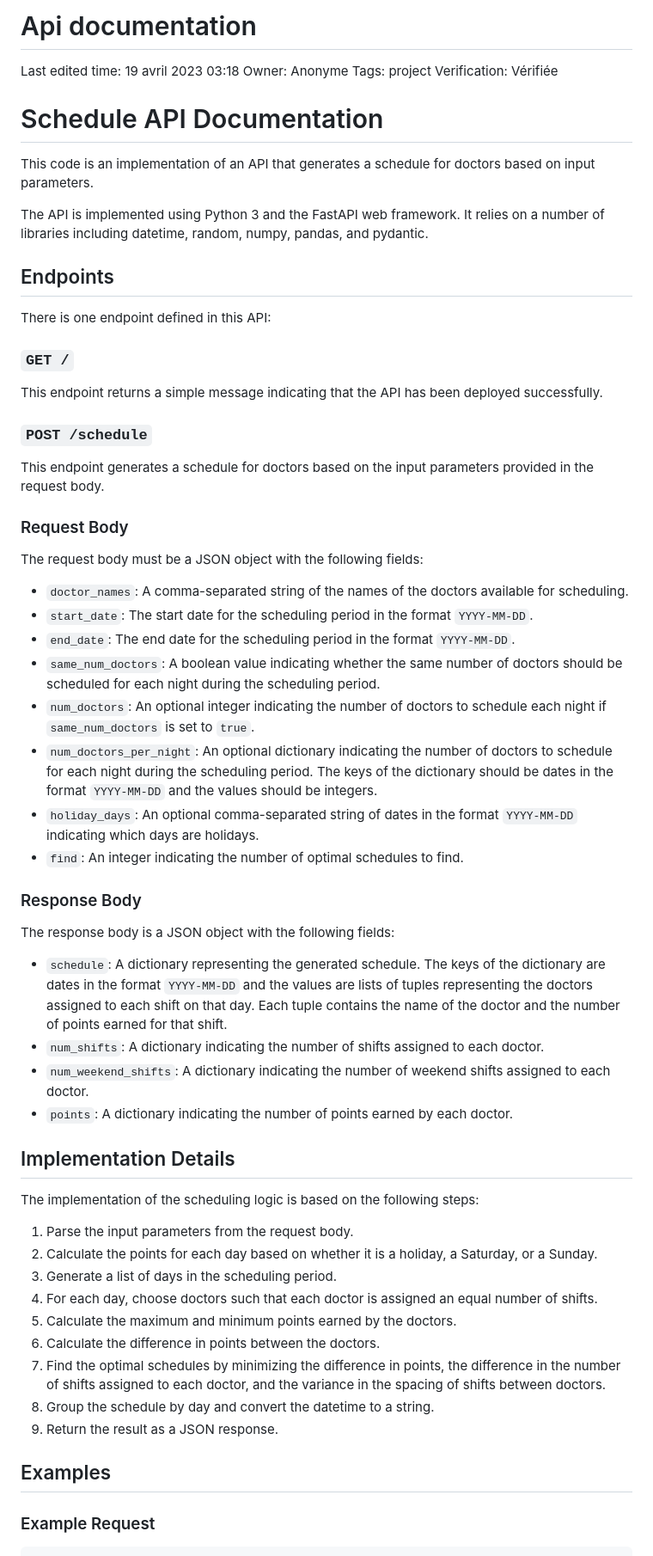
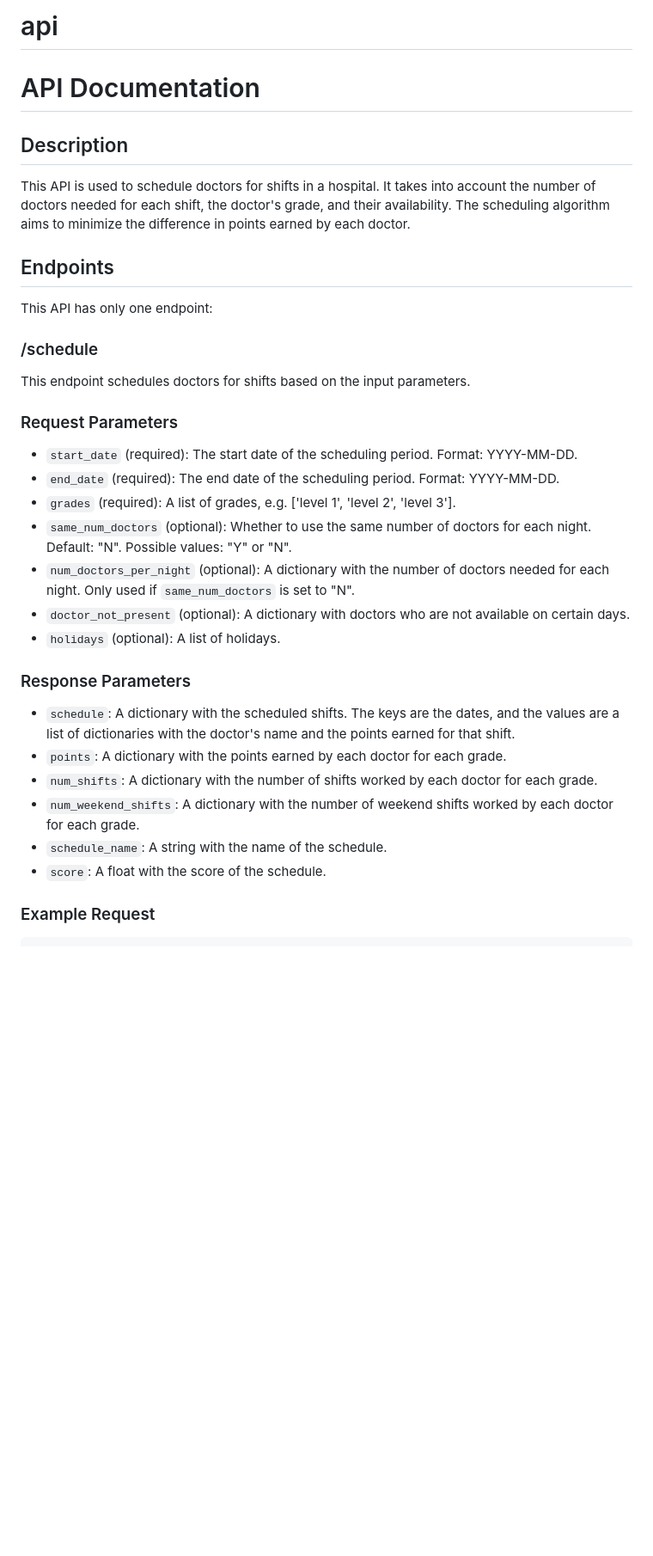
Before and after one commit to medlabib/Night-shift-fastapi, a Markdown page: README.md, the part around one of its changes. Shown at 86% size. Rendered like a GitHub page; blank space fills up the shorter version.

```diff
--- a/README.md
+++ b/README.md
@@ -1,65 +1,37 @@
-# Api documentation
+# api
 
-Last edited time: 19 avril 2023 03:18
-Owner: Anonyme
-Tags: project
-Verification: Vérifiée
+# API Documentation
 
-# Schedule API Documentation
+## Description
 
-This code is an implementation of an API that generates a schedule for doctors based on input parameters.
-
-The API is implemented using Python 3 and the FastAPI web framework. It relies on a number of libraries including datetime, random, numpy, pandas, and pydantic.
+This API is used to schedule doctors for shifts in a hospital. It takes into account the number of doctors needed for each shift, the doctor's grade, and their availability. The scheduling algorithm aims to minimize the difference in points earned by each doctor.
 
 ## Endpoints
 
-There is one endpoint defined in this API:
+This API has only one endpoint:
 
-### `GET /`
+### /schedule
 
-This endpoint returns a simple message indicating that the API has been deployed successfully.
+This endpoint schedules doctors for shifts based on the input parameters.
 
-### `POST /schedule`
+### Request Parameters
 
-This endpoint generates a schedule for doctors based on the input parameters provided in the request body.
+- `start_date` (required): The start date of the scheduling period. Format: YYYY-MM-DD.
+- `end_date` (required): The end date of the scheduling period. Format: YYYY-MM-DD.
+- `grades` (required): A list of grades, e.g. ['level 1', 'level 2', 'level 3'].
+- `same_num_doctors` (optional): Whether to use the same number of doctors for each night. Default: "N". Possible values: "Y" or "N".
+- `num_doctors_per_night` (optional): A dictionary with the number of doctors needed for each night. Only used if `same_num_doctors` is set to "N".
+- `doctor_not_present` (optional): A dictionary with doctors who are not available on certain days.
+- `holidays` (optional): A list of holidays.
 
-### Request Body
+### Response Parameters
 
-The request body must be a JSON object with the following fields:
-
-- `doctor_names`: A comma-separated string of the names of the doctors available for scheduling.
-- `start_date`: The start date for the scheduling period in the format `YYYY-MM-DD`.
-- `end_date`: The end date for the scheduling period in the format `YYYY-MM-DD`.
-- `same_num_doctors`: A boolean value indicating whether the same number of doctors should be scheduled for each night during the scheduling period.
-- `num_doctors`: An optional integer indicating the number of doctors to schedule each night if `same_num_doctors` is set to `true`.
-- `num_doctors_per_night`: An optional dictionary indicating the number of doctors to schedule for each night during the scheduling period. The keys of the dictionary should be dates in the format `YYYY-MM-DD` and the values should be integers.
-- `holiday_days`: An optional comma-separated string of dates in the format `YYYY-MM-DD` indicating which days are holidays.
-- `find`: An integer indicating the number of optimal schedules to find.
-
-### Response Body
-
-The response body is a JSON object with the following fields:
-
-- `schedule`: A dictionary representing the generated schedule. The keys of the dictionary are dates in the format `YYYY-MM-DD` and the values are lists of tuples representing the doctors assigned to each shift on that day. Each tuple contains the name of the doctor and the number of points earned for that shift.
-- `num_shifts`: A dictionary indicating the number of shifts assigned to each doctor.
-- `num_weekend_shifts`: A dictionary indicating the number of weekend shifts assigned to each doctor.
-- `points`: A dictionary indicating the number of points earned by each doctor.
-
-## Implementation Details
-
-The implementation of the scheduling logic is based on the following steps:
-
-1. Parse the input parameters from the request body.
-2. Calculate the points for each day based on whether it is a holiday, a Saturday, or a Sunday.
-3. Generate a list of days in the scheduling period.
-4. For each day, choose doctors such that each doctor is assigned an equal number of shifts.
-5. Calculate the maximum and minimum points earned by the doctors.
-6. Calculate the difference in points between the doctors.
-7. Find the optimal schedules by minimizing the difference in points, the difference in the number of shifts assigned to each doctor, and the variance in the spacing of shifts between doctors.
-8. Group the schedule by day and convert the datetime to a string.
-9. Return the result as a JSON response.
-
-## Examples
+- `schedule`: A dictionary with the scheduled shifts. The keys are the dates, and the values are a list of dictionaries with the doctor's name and the points earned for that shift.
+- `points`: A dictionary with the points earned by each doctor for each grade.
+- `num_shifts`: A dictionary with the number of shifts worked by each doctor for each grade.
+- `num_weekend_shifts`: A dictionary with the number of weekend shifts worked by each doctor for each grade.
+- `schedule_name`: A string with the name of the schedule.
+- `score`: A float with the score of the schedule.
 
 ### Example Request
 
```
Also changed, not shown: other parts of README.md (+45 -45 lines).
